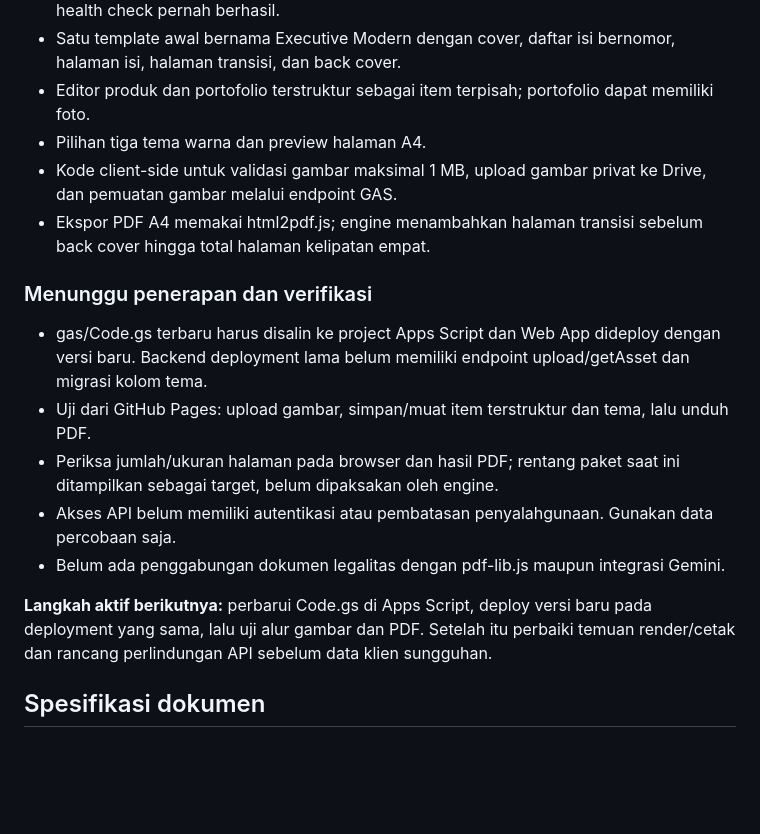
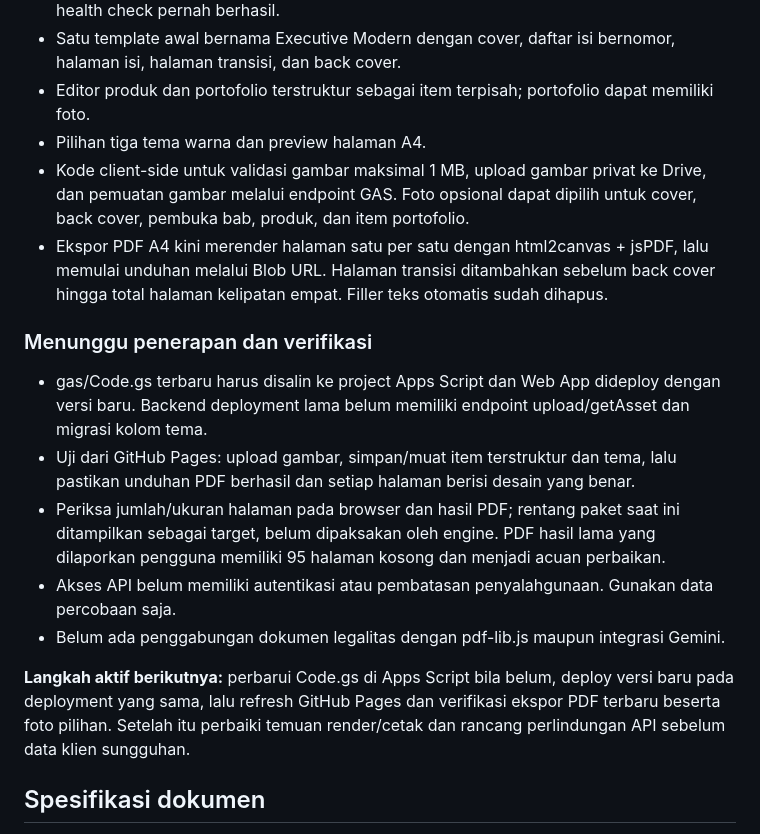
Before and after one commit to klungdingbrag/cpgn, a Markdown page: docs/roadmap.md, the part around the change. Drawn GitHub-style; blank space fills up the shorter version.

Commit message:
Update roadmap after PDF and layout fixes

```diff
--- a/docs/roadmap.md
+++ b/docs/roadmap.md
@@ -14,18 +14,18 @@ Dokumen ini menjadi sumber utama urutan kerja dan status proyek. Targetnya adala
 - Satu template awal bernama Executive Modern dengan cover, daftar isi bernomor, halaman isi, halaman transisi, dan back cover.
 - Editor produk dan portofolio terstruktur sebagai item terpisah; portofolio dapat memiliki foto.
 - Pilihan tiga tema warna dan preview halaman A4.
-- Kode client-side untuk validasi gambar maksimal 1 MB, upload gambar privat ke Drive, dan pemuatan gambar melalui endpoint GAS.
-- Ekspor PDF A4 memakai html2pdf.js; engine menambahkan halaman transisi sebelum back cover hingga total halaman kelipatan empat.
+- Kode client-side untuk validasi gambar maksimal 1 MB, upload gambar privat ke Drive, dan pemuatan gambar melalui endpoint GAS. Foto opsional dapat dipilih untuk cover, back cover, pembuka bab, produk, dan item portofolio.
+- Ekspor PDF A4 kini merender halaman satu per satu dengan html2canvas + jsPDF, lalu memulai unduhan melalui Blob URL. Halaman transisi ditambahkan sebelum back cover hingga total halaman kelipatan empat. Filler teks otomatis sudah dihapus.
 
 ### Menunggu penerapan dan verifikasi
 
 - gas/Code.gs terbaru harus disalin ke project Apps Script dan Web App dideploy dengan versi baru. Backend deployment lama belum memiliki endpoint upload/getAsset dan migrasi kolom tema.
-- Uji dari GitHub Pages: upload gambar, simpan/muat item terstruktur dan tema, lalu unduh PDF.
-- Periksa jumlah/ukuran halaman pada browser dan hasil PDF; rentang paket saat ini ditampilkan sebagai target, belum dipaksakan oleh engine.
+- Uji dari GitHub Pages: upload gambar, simpan/muat item terstruktur dan tema, lalu pastikan unduhan PDF berhasil dan setiap halaman berisi desain yang benar.
+- Periksa jumlah/ukuran halaman pada browser dan hasil PDF; rentang paket saat ini ditampilkan sebagai target, belum dipaksakan oleh engine. PDF hasil lama yang dilaporkan pengguna memiliki 95 halaman kosong dan menjadi acuan perbaikan.
 - Akses API belum memiliki autentikasi atau pembatasan penyalahgunaan. Gunakan data percobaan saja.
 - Belum ada penggabungan dokumen legalitas dengan pdf-lib.js maupun integrasi Gemini.
 
-**Langkah aktif berikutnya:** perbarui Code.gs di Apps Script, deploy versi baru pada deployment yang sama, lalu uji alur gambar dan PDF. Setelah itu perbaiki temuan render/cetak dan rancang perlindungan API sebelum data klien sungguhan.
+**Langkah aktif berikutnya:** perbarui Code.gs di Apps Script bila belum, deploy versi baru pada deployment yang sama, lalu refresh GitHub Pages dan verifikasi ekspor PDF terbaru beserta foto pilihan. Setelah itu perbaiki temuan render/cetak dan rancang perlindungan API sebelum data klien sungguhan.
 
 ## Spesifikasi dokumen
 
```
